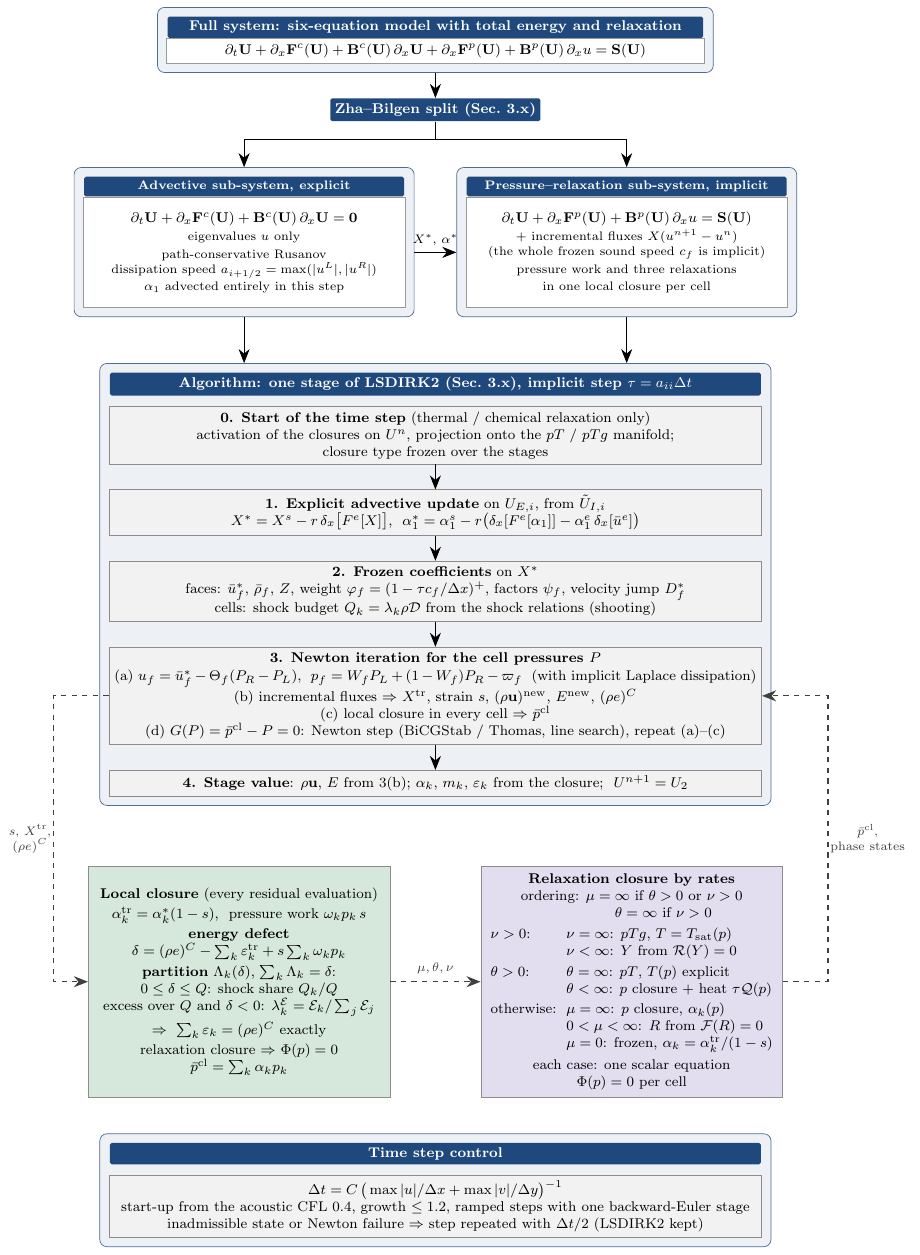
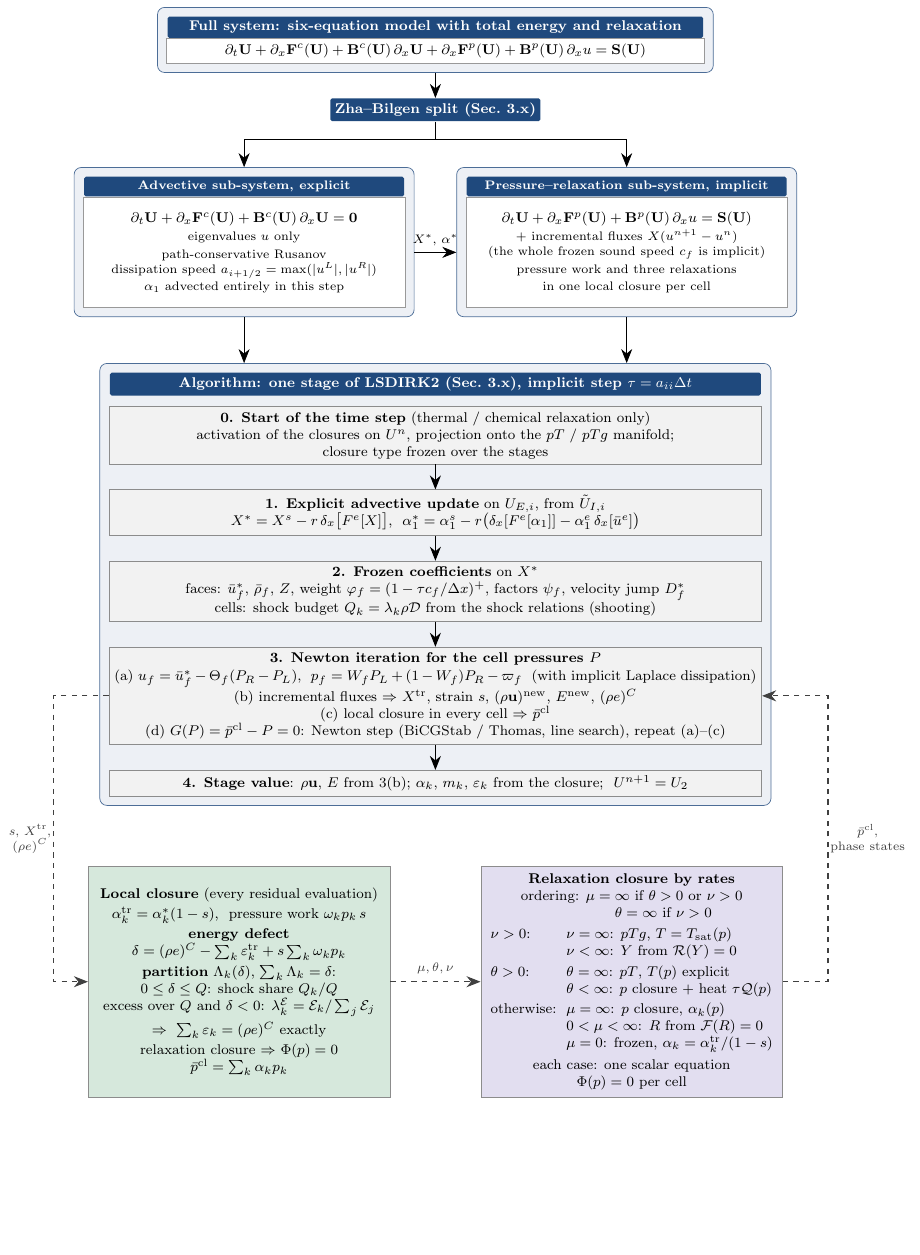
Before and after one commit to ZefengChen-Kairos/diffusionIMEX, a LaTeX figure (paper/figures/scheme_standalone.tex, which reads paper/figures/scheme.tex): the whole page, the shorter picture padded with empty space. Compiled offline with pdfLaTeX.

Commit message:
Flowchart: remove the time-step control box
Co-Authored-By: Claude Opus 5.5 <noreply@anthropic.com>
Claude-Session: https://claude.ai/code/session_01S1n65tsz3avypBq5vvRFNT

```diff
--- a/paper/figures/scheme.tex
+++ b/paper/figures/scheme.tex
@@ -108,13 +108,4 @@
 \draw[dashedarrow] (cl.east) -- node[above=1pt, note] {$\mu,\theta,\nu$} (rl.west);
 \draw[dashedarrow] (rl.east) -- ++(9mm,0) |- node[pos=0.25, right, note, fill=white, inner sep=1pt] {$\bar p^{\rm cl}$,\\phase states} (s3.east);
 
-% ----------------------------------------------------------------- time step control
-\node[hdr, below=9mm of rl.south -| algbox.south, anchor=north, text width=12.8cm, align=flush center] (ctlh) {Time step control};
-\node[step=12.8cm, below=2mm of ctlh, fill=black!5] (ctl)
-  {$\Delta t=C\,\big(\max|u|/\Delta x+\max|v|/\Delta y\big)^{-1}$\\
-   start-up from the acoustic CFL 0.4, growth $\le1.2$, ramped steps with one backward-Euler stage\\
-   inadmissible state or Newton failure $\Rightarrow$ step repeated with $\Delta t/2$ (LSDIRK2 kept)};
-\begin{scope}[on background layer]
-  \node[outer, fit=(ctlh)(ctl)] (ctlbox) {};
-\end{scope}
 \end{tikzpicture}
```
Also changed, not shown: docs/figures/scheme.png.
